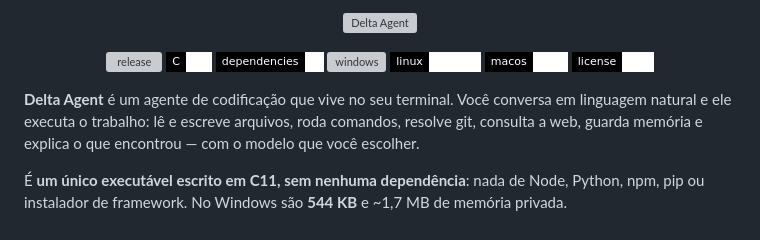
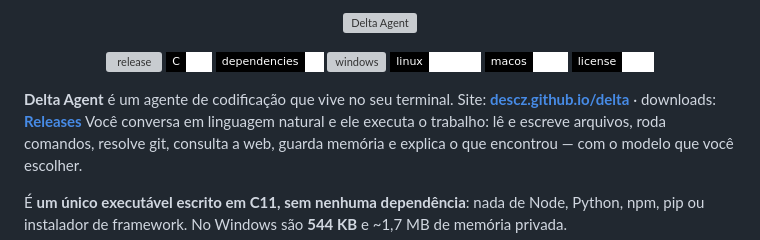
Before and after one commit to descz/delta, a Markdown page: README.md, the part around the change. Drawn GitHub-style; badges without logos; grey boxes are pictures that could not be loaded.

Commit message:
readme: link do site e dos releases

```diff
--- a/README.md
+++ b/README.md
@@ -12,7 +12,8 @@
   <a href="LICENSE"><img alt="license" src="https://img.shields.io/badge/license-MIT-white?style=flat-square&labelColor=black"></a>
 </p>
 
-**Delta Agent** é um agente de codificação que vive no seu terminal. Você conversa em linguagem
+**Delta Agent** é um agente de codificação que vive no seu terminal.
+Site: **[descz.github.io/delta](https://descz.github.io/delta/)** · downloads: **[Releases](https://github.com/descz/delta/releases/latest)** Você conversa em linguagem
 natural e ele executa o trabalho: lê e escreve arquivos, roda comandos, resolve git, consulta a web,
 guarda memória e explica o que encontrou — com o modelo que você escolher.
 
```
